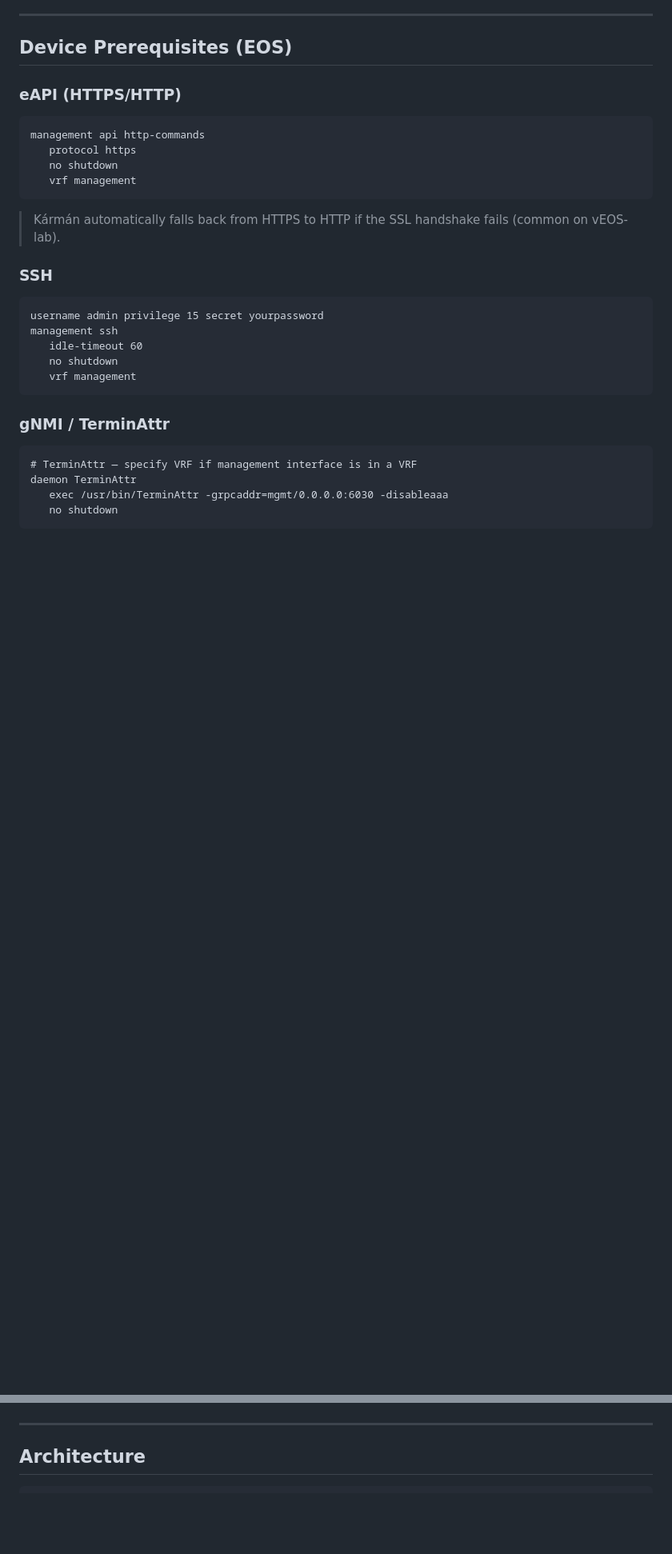
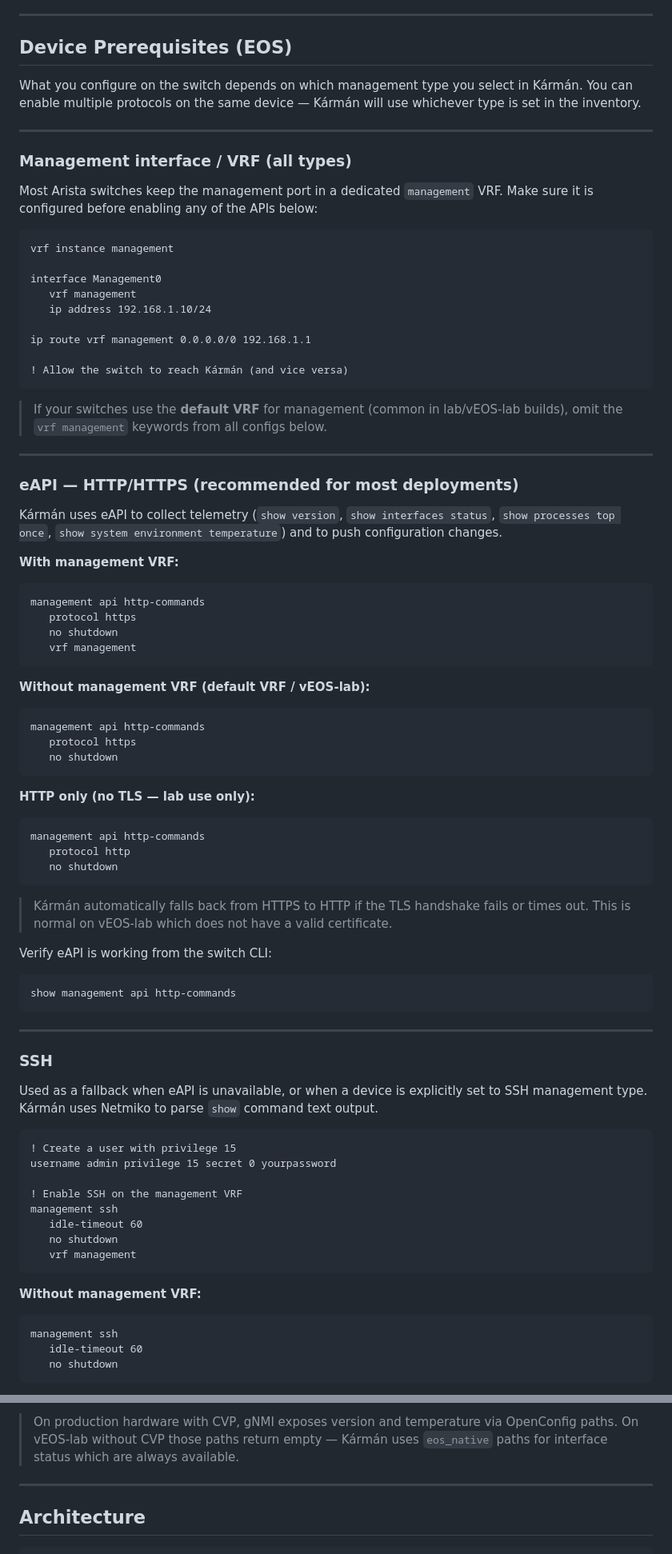
Before and after one commit to S2R2I-LIFE/karman, a Markdown page: README.md, 2 parts joined by grey strips. Shown at 80% size. Rendered like a GitHub page; blank space fills up the shorter version.

Commit message:
More features about switch configurations that are necessary for telemetry

````diff
--- a/README.md
+++ b/README.md
@@ -252,28 +252,83 @@ GNMIC_USERNAME=admin GNMIC_PASSWORD=yourpassword \
 
 ## Device Prerequisites (EOS)
 
-### eAPI (HTTPS/HTTP)
+What you configure on the switch depends on which management type you select in Kármán. You can enable multiple protocols on the same device — Kármán will use whichever type is set in the inventory.
+
+---
+
+### Management interface / VRF (all types)
+
+Most Arista switches keep the management port in a dedicated `management` VRF. Make sure it is configured before enabling any of the APIs below:
+
+```
+vrf instance management
+
+interface Management0
+   vrf management
+   ip address 192.168.1.10/24
+
+ip route vrf management 0.0.0.0/0 192.168.1.1
+
+! Allow the switch to reach Kármán (and vice versa)
+```
+
+> If your switches use the **default VRF** for management (common in lab/vEOS-lab builds), omit the `vrf management` keywords from all configs below.
+
+---
+
+### eAPI — HTTP/HTTPS (recommended for most deployments)
+
+Kármán uses eAPI to collect telemetry (`show version`, `show interfaces status`, `show processes top once`, `show system environment temperature`) and to push configuration changes.
+
+**With management VRF:**
 ```
 management api http-commands
    protocol https
    no shutdown
    vrf management
 ```
-> Kármán automatically falls back from HTTPS to HTTP if the SSL handshake fails (common on vEOS-lab).
+
+**Without management VRF (default VRF / vEOS-lab):**
+```
+management api http-commands
+   protocol https
+   no shutdown
+```
+
+**HTTP only (no TLS — lab use only):**
+```
+management api http-commands
+   protocol http
+   no shutdown
+```
+
+> Kármán automatically falls back from HTTPS to HTTP if the TLS handshake fails or times out. This is normal on vEOS-lab which does not have a valid certificate.
+
+Verify eAPI is working from the switch CLI:
+```
+show management api http-commands
+```
+
+---
 
 ### SSH
+
+Used as a fallback when eAPI is unavailable, or when a device is explicitly set to SSH management type. Kármán uses Netmiko to parse `show` command text output.
+
 ```
-username admin privilege 15 secret yourpassword
+! Create a user with privilege 15
+username admin privilege 15 secret 0 yourpassword
+
+! Enable SSH on the management VRF
 management ssh
    idle-timeout 60
    no shutdown
    vrf management
 ```
 
-### gNMI / TerminAttr
+**Without management VRF:**
 ```
-# TerminAttr — specify VRF if management interface is in a VRF
-daemon TerminAttr
-   exec /usr/bin/TerminAttr -grpcaddr=mgmt/0.0.0.0:6030 -disableaaa
+management ssh
+   idle-timeout 60
    no shutdown
 ```
@@ -281,3 +415,4 @@ daemon TerminAttr
+> On production hardware with CVP, gNMI exposes version and temperature via OpenConfig paths. On vEOS-lab without CVP those paths return empty — Kármán uses `eos_native` paths for interface status which are always available.
 
 ---
 
````
Also changed, not shown: other parts of README.md (+80 -1 lines).
